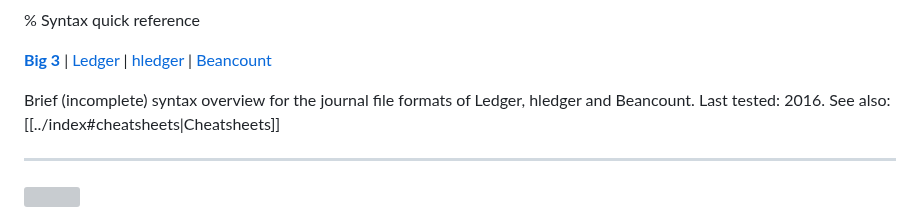
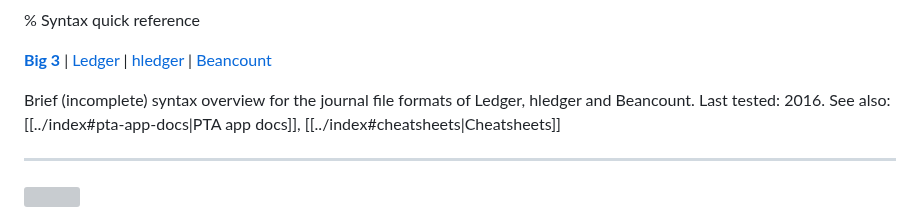
Before and after one commit to plaintextaccounting/plaintextaccounting, a Markdown page: src/quickref/index.md, the part around the change. GitHub-like rendering; grey boxes are pictures that could not be loaded.

```diff
--- a/src/quickref/index.md
+++ b/src/quickref/index.md
@@ -9,7 +9,9 @@
 
 Brief (incomplete) syntax overview for the journal file formats of Ledger, hledger and Beancount.
 Last tested: 2016.
-See also: [[../index#cheatsheets|Cheatsheets]]
+See also:
+[[../index#pta-app-docs|PTA app docs]],
+[[../index#cheatsheets|Cheatsheets]]
 <!--
 Originally converted from https://docs.google.com/document/d/1L5OyRZ4nxQVjZJugyEyYi_H-229yaWV-yx0raAO1iog.
 In future this should be generated by combining the individual app pages.
```
Also changed, not shown: src/index.md (+4 -4 lines).
